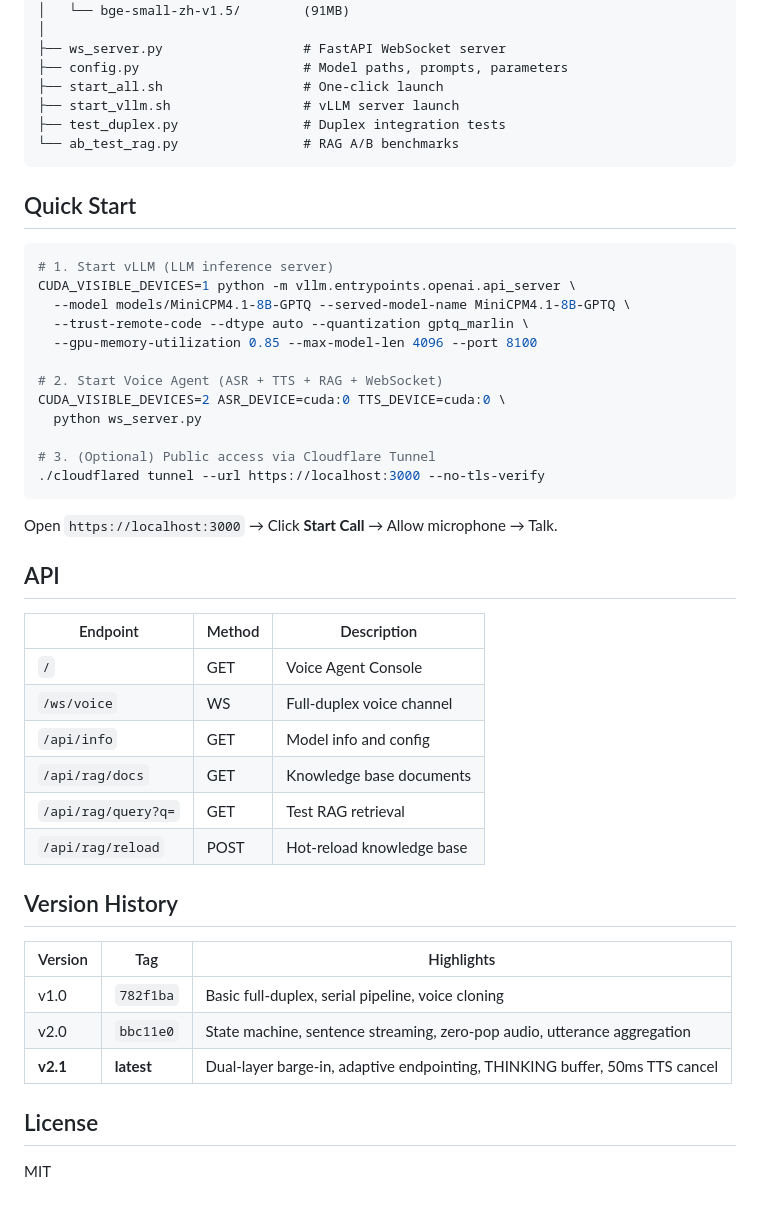
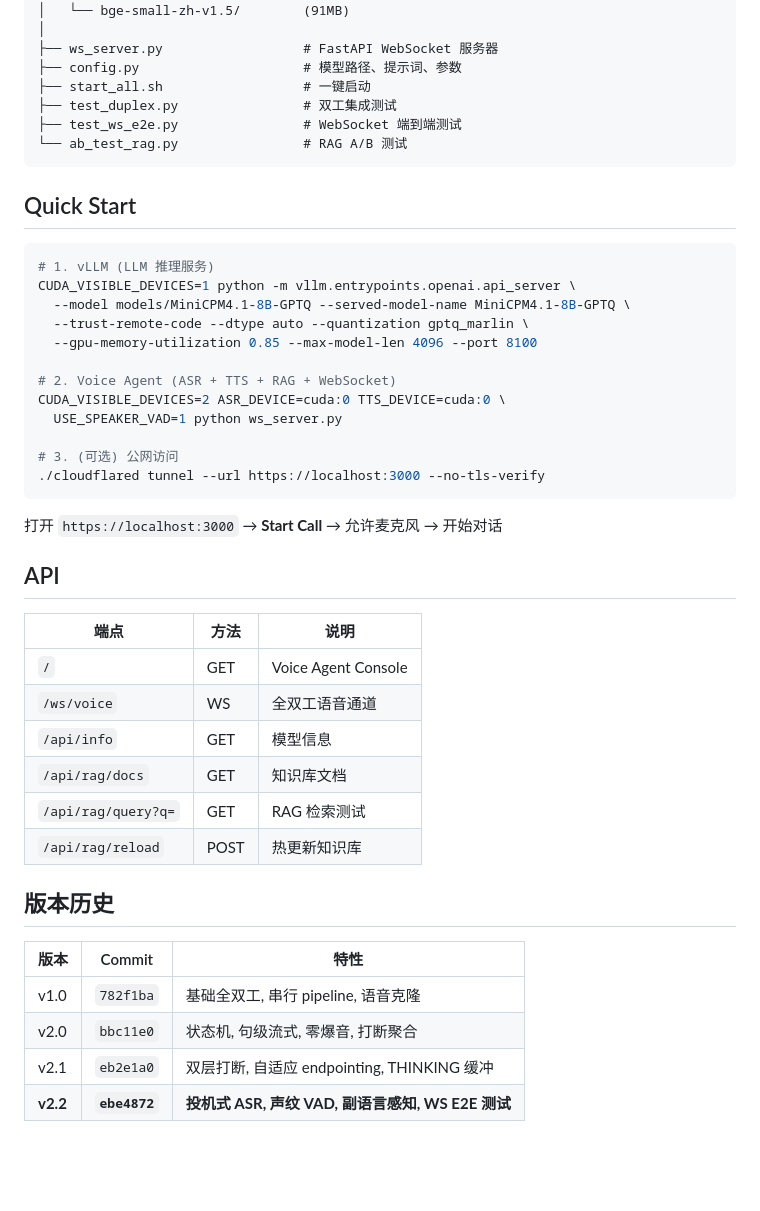
Before and after one commit to HenryZ838978/CallCenter-VoiceAgent, a Markdown page: README.md, the part around one of its changes. GitHub-like rendering; blank space fills up the shorter version.

````diff
--- a/README.md
+++ b/README.md
@@ -169,52 +271,49 @@ voiceagent/
 │   ├── snakers4_silero-vad/
 │   └── bge-small-zh-v1.5/        (91MB)
 │
-├── ws_server.py                  # FastAPI WebSocket server
-├── config.py                     # Model paths, prompts, parameters
-├── start_all.sh                  # One-click launch
-├── start_vllm.sh                 # vLLM server launch
-├── test_duplex.py                # Duplex integration tests
-└── ab_test_rag.py                # RAG A/B benchmarks
+├── ws_server.py                  # FastAPI WebSocket 服务器
+├── config.py                     # 模型路径、提示词、参数
+├── start_all.sh                  # 一键启动
+├── test_duplex.py                # 双工集成测试
+├── test_ws_e2e.py                # WebSocket 端到端测试
+└── ab_test_rag.py                # RAG A/B 测试
 ```
 
 ## Quick Start
 
 ```bash
-# 1. Start vLLM (LLM inference server)
+# 1. vLLM (LLM 推理服务)
 CUDA_VISIBLE_DEVICES=1 python -m vllm.entrypoints.openai.api_server \
   --model models/MiniCPM4.1-8B-GPTQ --served-model-name MiniCPM4.1-8B-GPTQ \
   --trust-remote-code --dtype auto --quantization gptq_marlin \
   --gpu-memory-utilization 0.85 --max-model-len 4096 --port 8100
 
-# 2. Start Voice Agent (ASR + TTS + RAG + WebSocket)
+# 2. Voice Agent (ASR + TTS + RAG + WebSocket)
 CUDA_VISIBLE_DEVICES=2 ASR_DEVICE=cuda:0 TTS_DEVICE=cuda:0 \
-  python ws_server.py
+  USE_SPEAKER_VAD=1 python ws_server.py
 
-# 3. (Optional) Public access via Cloudflare Tunnel
+# 3. (可选) 公网访问
 ./cloudflared tunnel --url https://localhost:3000 --no-tls-verify
 ```
 
-Open `https://localhost:3000` → Click **Start Call** → Allow microphone → Talk.
+打开 `https://localhost:3000` → **Start Call** → 允许麦克风 → 开始对话
 
 ## API
 
-| Endpoint | Method | Description |
+| 端点 | 方法 | 说明 |
 |---|---|---|
 | `/` | GET | Voice Agent Console |
-| `/ws/voice` | WS | Full-duplex voice channel |
-| `/api/info` | GET | Model info and config |
-| `/api/rag/docs` | GET | Knowledge base documents |
-| `/api/rag/query?q=` | GET | Test RAG retrieval |
-| `/api/rag/reload` | POST | Hot-reload knowledge base |
+| `/ws/voice` | WS | 全双工语音通道 |
+| `/api/info` | GET | 模型信息 |
+| `/api/rag/docs` | GET | 知识库文档 |
+| `/api/rag/query?q=` | GET | RAG 检索测试 |
+| `/api/rag/reload` | POST | 热更新知识库 |
 
-## Version History
+## 版本历史
 
-| Version | Tag | Highlights |
+| 版本 | Commit | 特性 |
 |---|---|---|
-| v1.0 | `782f1ba` | Basic full-duplex, serial pipeline, voice cloning |
-| v2.0 | `bbc11e0` | State machine, sentence streaming, zero-pop audio, utterance aggregation |
-| **v2.1** | **latest** | Dual-layer barge-in, adaptive endpointing, THINKING buffer, 50ms TTS cancel |
-
-## License
-
-MIT
+| v1.0 | `782f1ba` | 基础全双工, 串行 pipeline, 语音克隆 |
+| v2.0 | `bbc11e0` | 状态机, 句级流式, 零爆音, 打断聚合 |
+| v2.1 | `eb2e1a0` | 双层打断, 自适应 endpointing, THINKING 缓冲 |
+| **v2.2** | **`ebe4872`** | **投机式 ASR, 声纹 VAD, 副语言感知, WS E2E 测试** |
````
Also changed, not shown: other parts of README.md (+224 -122 lines).
